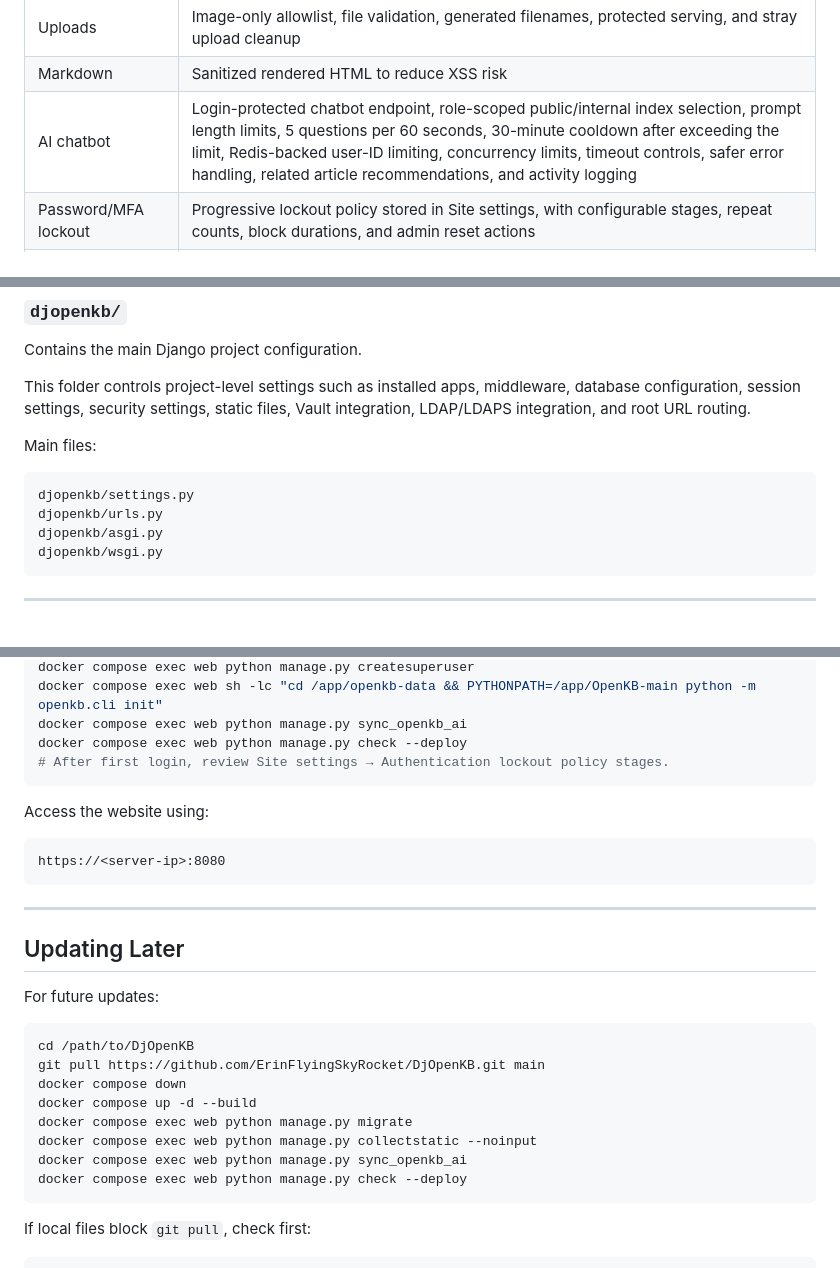
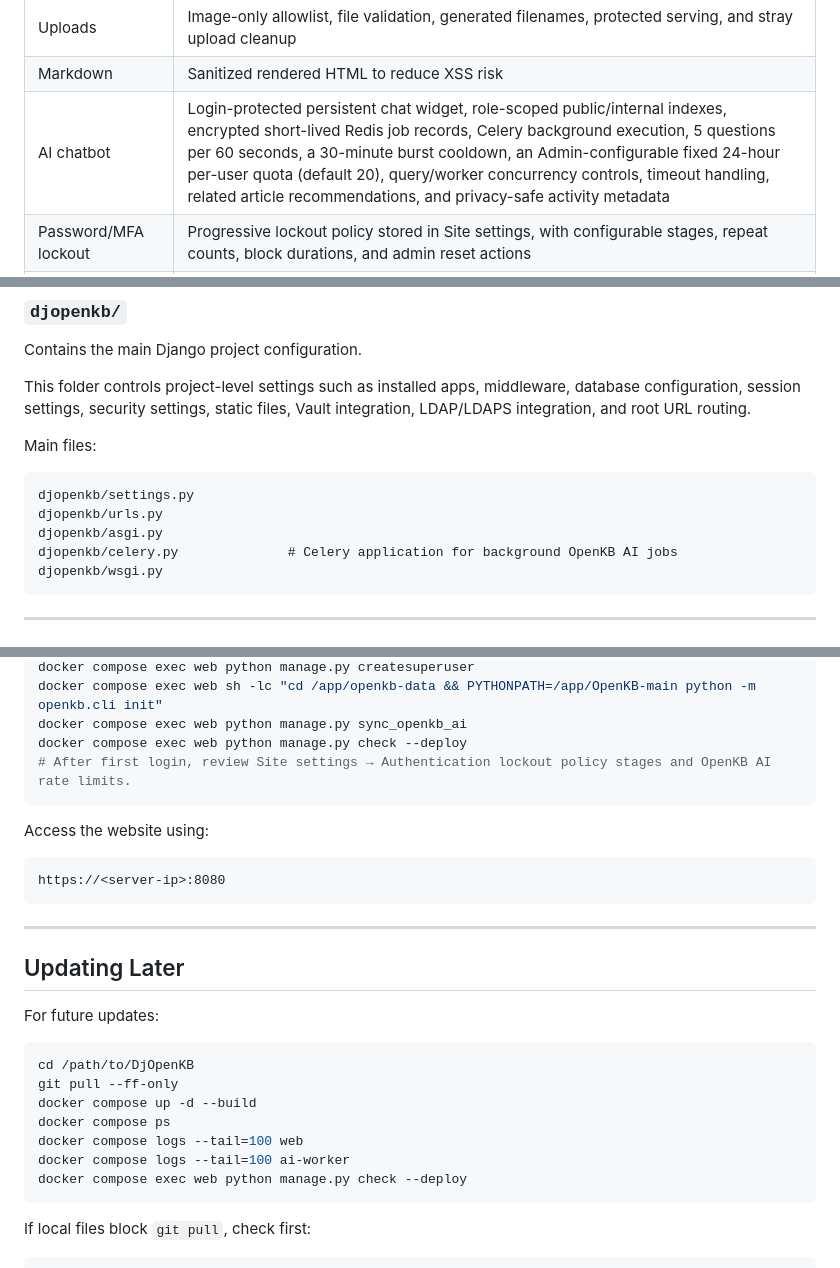
Before and after one commit to ErinFlyingSkyRocket/DjOpenKB, a Markdown page: README.md, 3 parts joined by grey strips. Drawn GitHub-style.

````diff
--- a/README.md
+++ b/README.md
@@ -98,7 +104,7 @@ Local and AD users are separated by account source metadata, not by email domain
 | Keywords | Suggested keywords are manually refreshed and only come from existing manually created article keywords when the exact keyword/phrase appears in the current draft title/body. Displayed article keywords are clickable and run the normal title/keyword search. |
 | Uploads | Image-only allowlist, file validation, generated filenames, protected serving, and stray upload cleanup |
 | Markdown | Sanitized rendered HTML to reduce XSS risk |
-| AI chatbot | Login-protected chatbot endpoint, role-scoped public/internal index selection, prompt length limits, 5 questions per 60 seconds, 30-minute cooldown after exceeding the limit, Redis-backed user-ID limiting, concurrency limits, timeout controls, safer error handling, related article recommendations, and activity logging |
+| AI chatbot | Login-protected persistent chat widget, role-scoped public/internal indexes, encrypted short-lived Redis job records, Celery background execution, 5 questions per 60 seconds, a 30-minute burst cooldown, an Admin-configurable fixed 24-hour per-user quota (default 20), query/worker concurrency controls, timeout handling, related article recommendations, and privacy-safe activity metadata |
 | Password/MFA lockout | Progressive lockout policy stored in Site settings, with configurable stages, repeat counts, block durations, and admin reset actions |
 | Logging | Separate authentication logs, append-only general activity logs, and admin activity logs with retention cleanup. Queue, restore, manual purge, automatic purge, profile email, and local-password changes are recorded. |
 | Secrets | Vault-backed Django/database/LDAP/field-encryption/AI secrets |
@@ -201,6 +207,7 @@ Main files:
 djopenkb/settings.py
 djopenkb/urls.py
 djopenkb/asgi.py
+djopenkb/celery.py              # Celery application for background OpenKB AI jobs
 djopenkb/wsgi.py
 ```
 
@@ -512,7 +525,7 @@ docker compose exec web python manage.py createsuperuser
 docker compose exec web sh -lc "cd /app/openkb-data && PYTHONPATH=/app/OpenKB-main python -m openkb.cli init"
 docker compose exec web python manage.py sync_openkb_ai
 docker compose exec web python manage.py check --deploy
-# After first login, review Site settings → Authentication lockout policy stages.
+# After first login, review Site settings → Authentication lockout policy stages and OpenKB AI rate limits.
 ```
 
 Access the website using:
@@ -529,12 +542,11 @@ For future updates:
 
 ```bash
 cd /path/to/DjOpenKB
-git pull https://github.com/ErinFlyingSkyRocket/DjOpenKB.git main
-docker compose down
+git pull --ff-only
 docker compose up -d --build
-docker compose exec web python manage.py migrate
-docker compose exec web python manage.py collectstatic --noinput
-docker compose exec web python manage.py sync_openkb_ai
+docker compose ps
+docker compose logs --tail=100 web
+docker compose logs --tail=100 ai-worker
 docker compose exec web python manage.py check --deploy
 ```
 
````
Also changed, not shown: other parts of README.md (+60 -47 lines), documentations/DEPLOYMENT_GUIDE.md (+57 -13 lines), documentations/FULL_FEATURE_DOCUMENTATION.md (+120 -123 lines).
